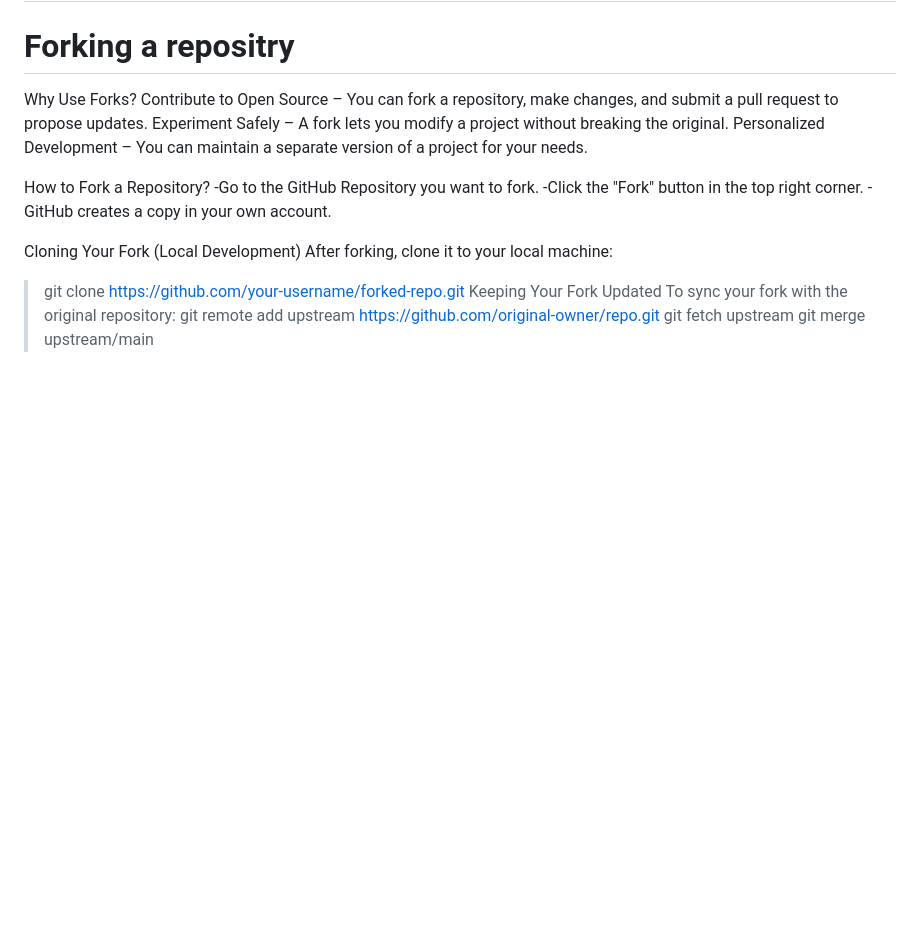
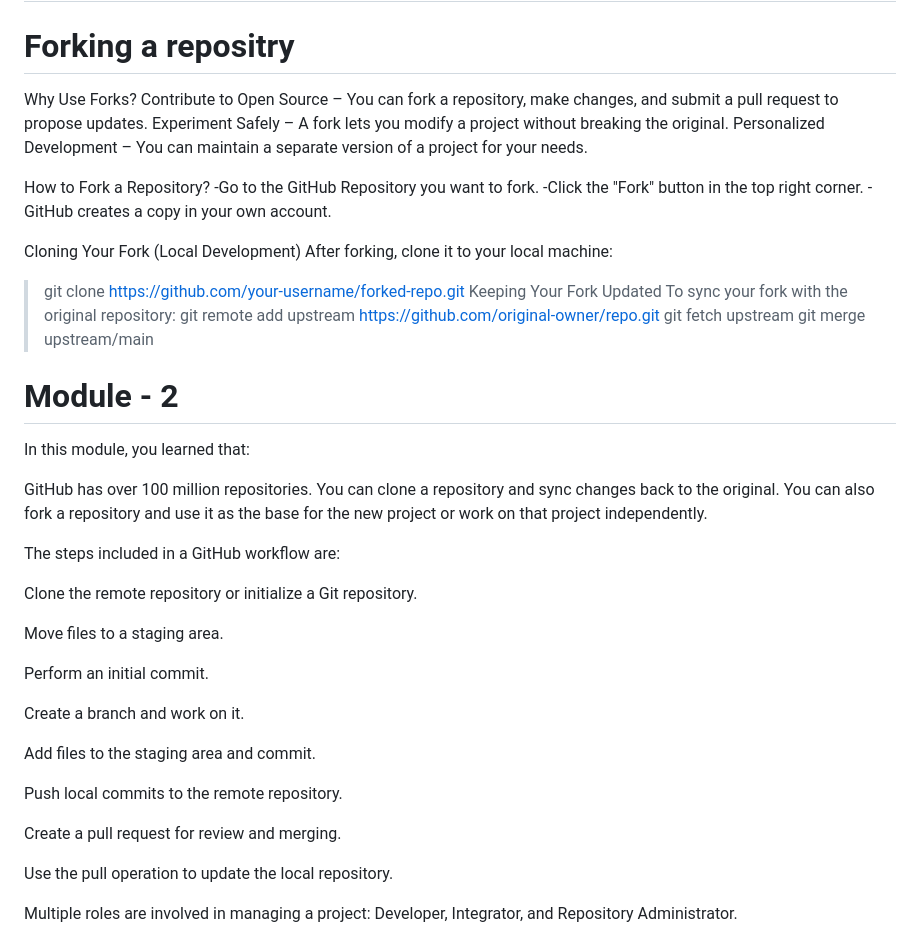
Before and after one commit to AhmadFrazDEV/test_repo, a Markdown page: README.md, the part around one of its changes. GitHub-like rendering; blank space fills up the shorter version.

Commit message:
Update README.md
Module 2 - end

```diff
--- a/README.md
+++ b/README.md
@@ -218,3 +218,31 @@ To sync your fork with the original repository:
 > git remote add upstream https://github.com/original-owner/repo.git
 > git fetch upstream
 > git merge upstream/main
+
+
+# Module - 2
+
+In this module, you learned that:
+
+GitHub has over 100 million repositories. You can clone a repository and sync changes back to the original. You can also fork a repository and use it as the base for the new project or work on that project independently.
+
+The steps included in a GitHub workflow are:
+
+Clone the remote repository or initialize a Git repository.
+
+Move files to a staging area.
+
+Perform an initial commit.
+
+Create a branch and work on it.
+
+Add files to the staging area and commit.
+
+Push local commits to the remote repository.
+
+Create a pull request for review and merging.
+
+Use the pull operation to update the local repository.
+
+Multiple roles are involved in managing a project: Developer, Integrator, and Repository Administrator.
+
```
Also changed, not shown: other parts of README.md (+43 -0 lines).
